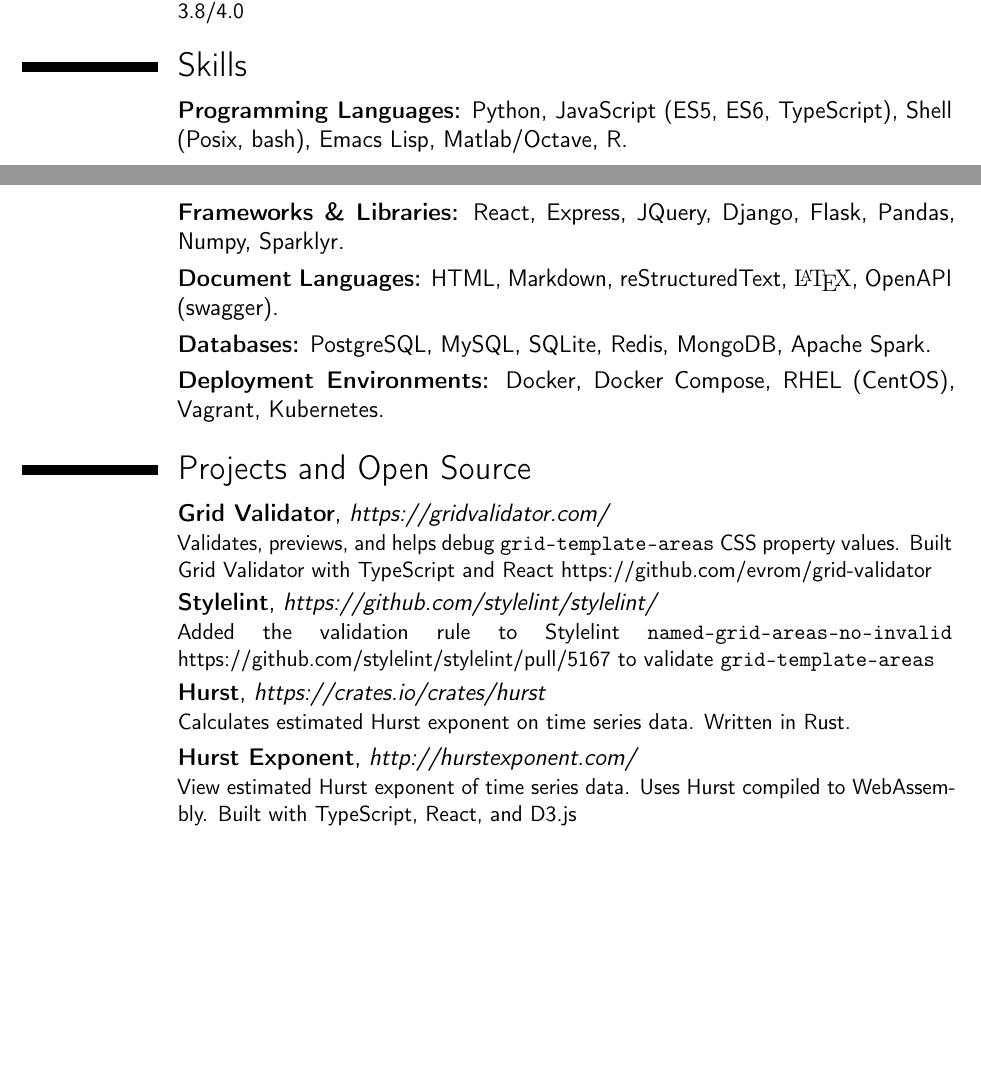
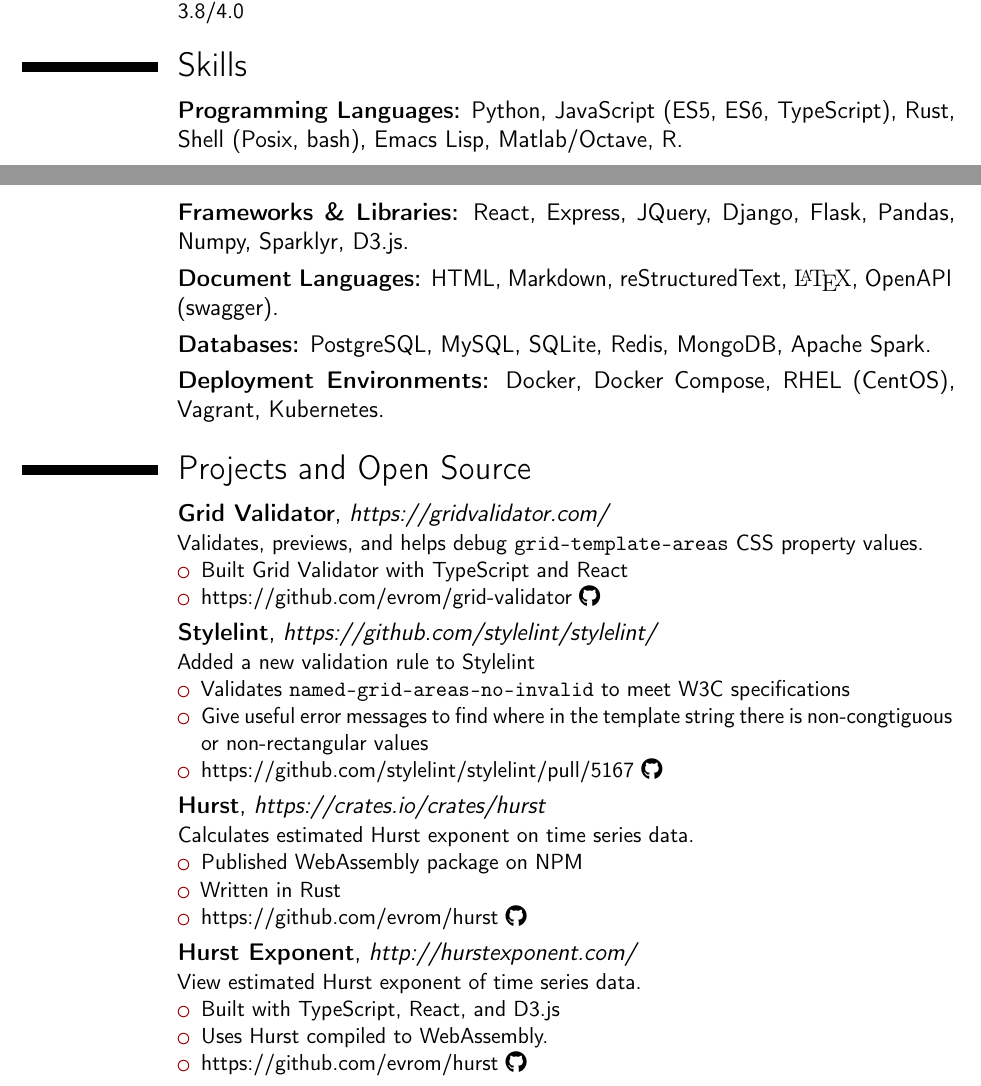
Before and after one commit to evrom/resume, a LaTeX CV (resume.tex): two parts of pages 1 and 2 of 2, joined at a grey line, cut so that both start at the same text, the shorter picture padded with empty space. Compiled offline with pdfLaTeX.

Commit message:
add list items to Project

```diff
--- a/resume.tex
+++ b/resume.tex
@@ -19,7 +19,7 @@
 %\nopagenumbers{}                                  % uncomment to suppress automatic page numbering for CVs longer than one page
 \newcommand*{\cventryskill}[7][.25em]{%
   \cvitem[#1]{#2}{%
-    {#3}%
+    {\bfseries#3}%
     \ifthenelse{\equal{#4}{}}{}{{#4}}%
     \ifthenelse{\equal{#5}{}}{}{ #5}%
     \ifthenelse{\equal{#6}{}}{}{ #6}%
@@ -37,6 +37,7 @@
     \ifx&#7&%
     \else{\newline{}\begin{minipage}[t]{\linewidth}\small#7\end{minipage}}\fi}}
 
+\usepackage{fontawesome5}
 
 % character encoding
 \usepackage[utf8]{inputenc}                       % if you are not using xelatex ou lualatex, replace by the encoding you are using
@@ -99,22 +100,44 @@
 \section{Education}
 \cventry{May 2018 - March 2020}{BA Mathematics}{Thomas Edison State University}{Trenton, New Jersey}{}{Bachelor's project: \emph{Explaining Black Boxes: Interpretable Machine Learning}. GPA 3.8/4.0}
 \section{Skills}
-\cventryskill{}{\bfseries Programming Languages:}{}{Python, JavaScript (ES5, ES6, TypeScript), Shell (Posix, bash), Emacs Lisp, Matlab/Octave, R}{}{}
-\cventryskill{}{\bfseries Frameworks \& Libraries:}{}{React, Express, JQuery, Django, Flask, Pandas, Numpy, Sparklyr}{}{}
-\cventryskill{}{\bfseries Document Languages:}{}{HTML, Markdown, reStructuredText, {\fontfamily{cmr}\selectfont \LaTeX}, OpenAPI (swagger)}{}{}
-\cventryskill{}{\bfseries Databases:}{}{PostgreSQL, MySQL, SQLite, Redis, MongoDB, Apache Spark}{}{}
-\cventryskill{}{\bfseries Deployment Environments:}{}{Docker, Docker Compose, RHEL (CentOS), Vagrant, Kubernetes}{}{}
+\cventryskill{}{Programming Languages:}{}{Python, JavaScript (ES5, ES6, TypeScript), Rust, Shell (Posix, bash), Emacs Lisp, Matlab/Octave, R}{}{}
+\cventryskill{}{Frameworks \& Libraries:}{}{React, Express, JQuery, Django, Flask, Pandas, Numpy, Sparklyr, D3.js}{}{}
+\cventryskill{}{Document Languages:}{}{HTML, Markdown, reStructuredText, {\fontfamily{cmr}\selectfont \LaTeX}, OpenAPI (swagger)}{}{}
+\cventryskill{}{Databases:}{}{PostgreSQL, MySQL, SQLite, Redis, MongoDB, Apache Spark}{}{}
+\cventryskill{}{Deployment Environments:}{}{Docker, Docker Compose, RHEL (CentOS), Vagrant, Kubernetes}{}{}
 \section{Projects and Open Source}
 \cvproject{}{Grid Validator}{\href{https://gridvalidator.com/}{https://gridvalidator.com/}}{}{}{
-Validates, previews, and helps debug \texttt{grid-template-areas} CSS property values. Built Grid Validator with TypeScript and React \href{https://github.com/evrom/grid-validator}{https://github.com/evrom/grid-validator}}
+Validates, previews, and helps debug \texttt{grid-template-areas} CSS property values.
+\begin{itemize}
+\item Built Grid Validator with TypeScript and React
+\item \href{https://github.com/evrom/grid-validator}{https://github.com/evrom/grid-validator  \faIcon{github}}
+\end{itemize}}
+
 
 \cvproject{}{Stylelint}{\href{https://github.com/stylelint/stylelint/}{https://github.com/stylelint/stylelint/}}{}{}{
-Added the validation rule to Stylelint \texttt{named-grid-areas-no-invalid} \href{https://github.com/stylelint/stylelint/pull/5167}{https://github.com/stylelint/stylelint/pull/5167} to validate \texttt{grid-template-areas}}
+Added a new validation rule to Stylelint
+\begin{itemize}
+\item Validates \texttt{named-grid-areas-no-invalid} to meet W3C specifications
+\item Give useful error messages to find where in the template string there is non-congtiguous or non-rectangular values
+\item \href{https://github.com/stylelint/stylelint/pull/5167}{https://github.com/stylelint/stylelint/pull/5167  \faIcon{github}}
+\end{itemize}}
 
 \cvproject{}{Hurst}{\href{https://crates.io/crates/hurst}{https://crates.io/crates/hurst}}{}{}{
-Calculates estimated Hurst exponent on time series data. Written in Rust.}
+Calculates estimated Hurst exponent on time series data.
+\begin{itemize}
+\item Published WebAssembly package on NPM
+\item Written in Rust
+\item \href{https://github.com/evrom/hurst}{https://github.com/evrom/hurst  \faIcon{github}}
+\end{itemize}
+}
 
 \cvproject{}{Hurst Exponent}{\href{http://hurstexponent.com/}{http://hurstexponent.com/}}{}{}{
-View estimated Hurst exponent of time series data. Uses \href{https://crates.io/crates/hurst}{Hurst} compiled to WebAssembly. Built with TypeScript, React, and D3.js}
+View estimated Hurst exponent of time series data.
+\begin{itemize}
+\item Built with TypeScript, React, and D3.js
+\item Uses \href{https://crates.io/crates/hurst}{Hurst} compiled to WebAssembly.
+\item \href{https://github.com/evrom/hurst}{https://github.com/evrom/hurst  \faIcon{github}}
+\end{itemize}
+}
 
 \end{document}
```
Also changed, not shown: resume.pdf.
